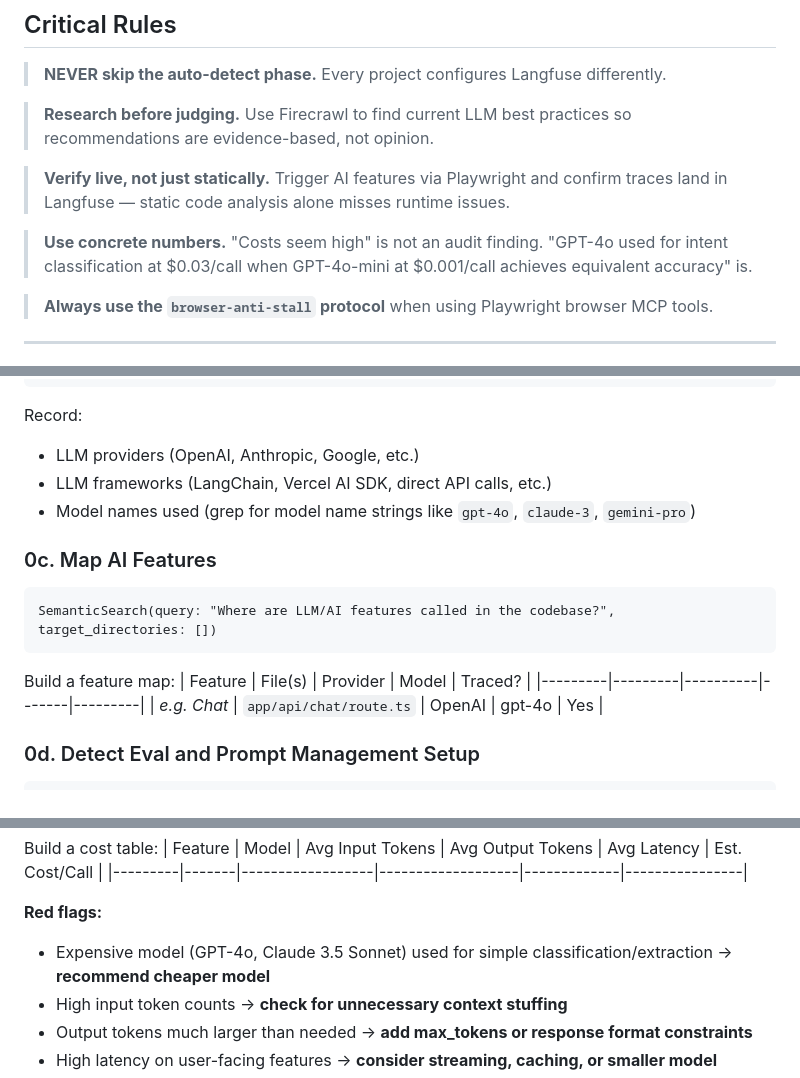
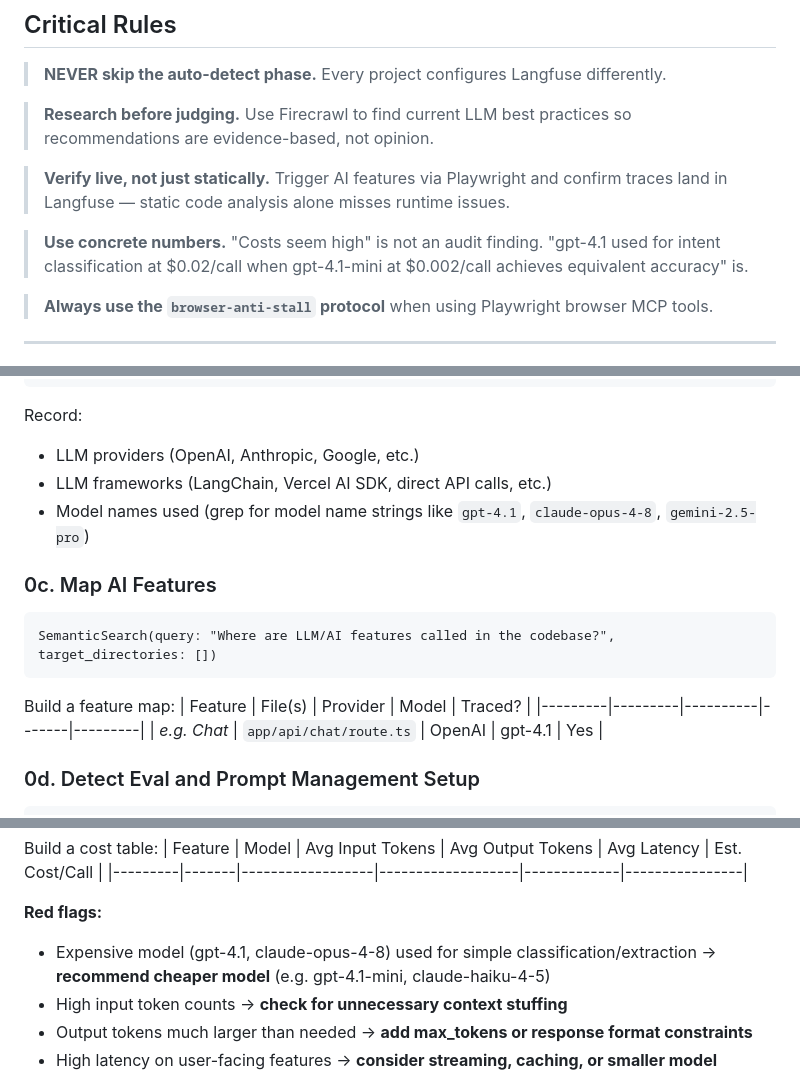
Before and after one commit to kensaurus/cursor-kenji, a Markdown page: skills/audit-langfuse-llm/SKILL.md, 3 parts joined by grey strips. Drawn GitHub-style.

Commit message:
fix(P3.3): refresh stale model IDs in audit-langfuse-llm; decouple count from ui-ux-pro-max description
audit-langfuse-llm: replace GPT-4o/GPT-4o-mini with gpt-4.1/gpt-4.1-mini (illustrative
cost example, grep target list, feature-map table, red-flag list). claude-3 grep target
updated to claude-opus-4-8; gemini-pro to gemini-2.5-pro.

thirdparty-ui-ux-pro-max: '67 styles' x2 → 'the full style catalog' so the description
stays accurate if the upstream count changes.

```diff
--- a/skills/audit-langfuse-llm/SKILL.md
+++ b/skills/audit-langfuse-llm/SKILL.md
@@ -18,7 +18,7 @@ Works with **any project** — auto-detects Langfuse setup from the codebase.
 
 > **Verify live, not just statically.** Trigger AI features via Playwright and confirm traces land in Langfuse — static code analysis alone misses runtime issues.
 
-> **Use concrete numbers.** "Costs seem high" is not an audit finding. "GPT-4o used for intent classification at $0.03/call when GPT-4o-mini at $0.001/call achieves equivalent accuracy" is.
+> **Use concrete numbers.** "Costs seem high" is not an audit finding. "gpt-4.1 used for intent classification at $0.02/call when gpt-4.1-mini at $0.002/call achieves equivalent accuracy" is.
 
 > **Always use the `browser-anti-stall` protocol** when using Playwright browser MCP tools.
 
@@ -56,7 +56,7 @@ Grep(pattern: "langchain|LangChain|@langchain|vercel/ai|ai/core|createOpenAI|cre
 Record:
 - LLM providers (OpenAI, Anthropic, Google, etc.)
 - LLM frameworks (LangChain, Vercel AI SDK, direct API calls, etc.)
-- Model names used (grep for model name strings like `gpt-4o`, `claude-3`, `gemini-pro`)
+- Model names used (grep for model name strings like `gpt-4.1`, `claude-opus-4-8`, `gemini-2.5-pro`)
 
 ### 0c. Map AI Features
 
@@ -67,7 +67,7 @@ SemanticSearch(query: "Where are LLM/AI features called in the codebase?", targe
 Build a feature map:
 | Feature | File(s) | Provider | Model | Traced? |
 |---------|---------|----------|-------|---------|
-| _e.g. Chat_ | `app/api/chat/route.ts` | OpenAI | gpt-4o | Yes |
+| _e.g. Chat_ | `app/api/chat/route.ts` | OpenAI | gpt-4.1 | Yes |
 
 ### 0d. Detect Eval and Prompt Management Setup
 
@@ -227,7 +227,7 @@ Build a cost table:
 |---------|-------|------------------|-------------------|-------------|----------------|
 
 **Red flags:**
-- Expensive model (GPT-4o, Claude 3.5 Sonnet) used for simple classification/extraction → **recommend cheaper model**
+- Expensive model (gpt-4.1, claude-opus-4-8) used for simple classification/extraction → **recommend cheaper model** (e.g. gpt-4.1-mini, claude-haiku-4-5)
 - High input token counts → **check for unnecessary context stuffing**
 - Output tokens much larger than needed → **add max_tokens or response format constraints**
 - High latency on user-facing features → **consider streaming, caching, or smaller model**
```
Also changed, not shown: skills/thirdparty-ui-ux-pro-max/SKILL.md (+2 -2 lines).
